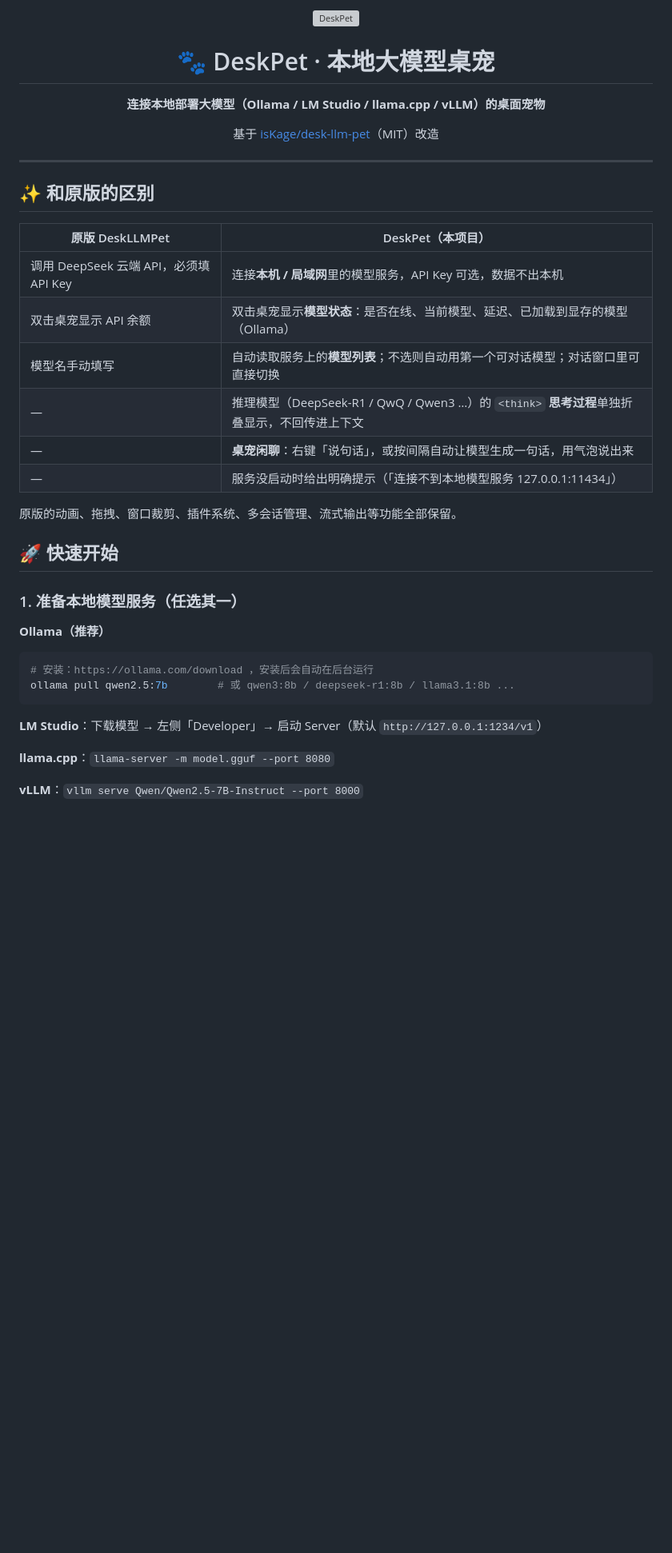
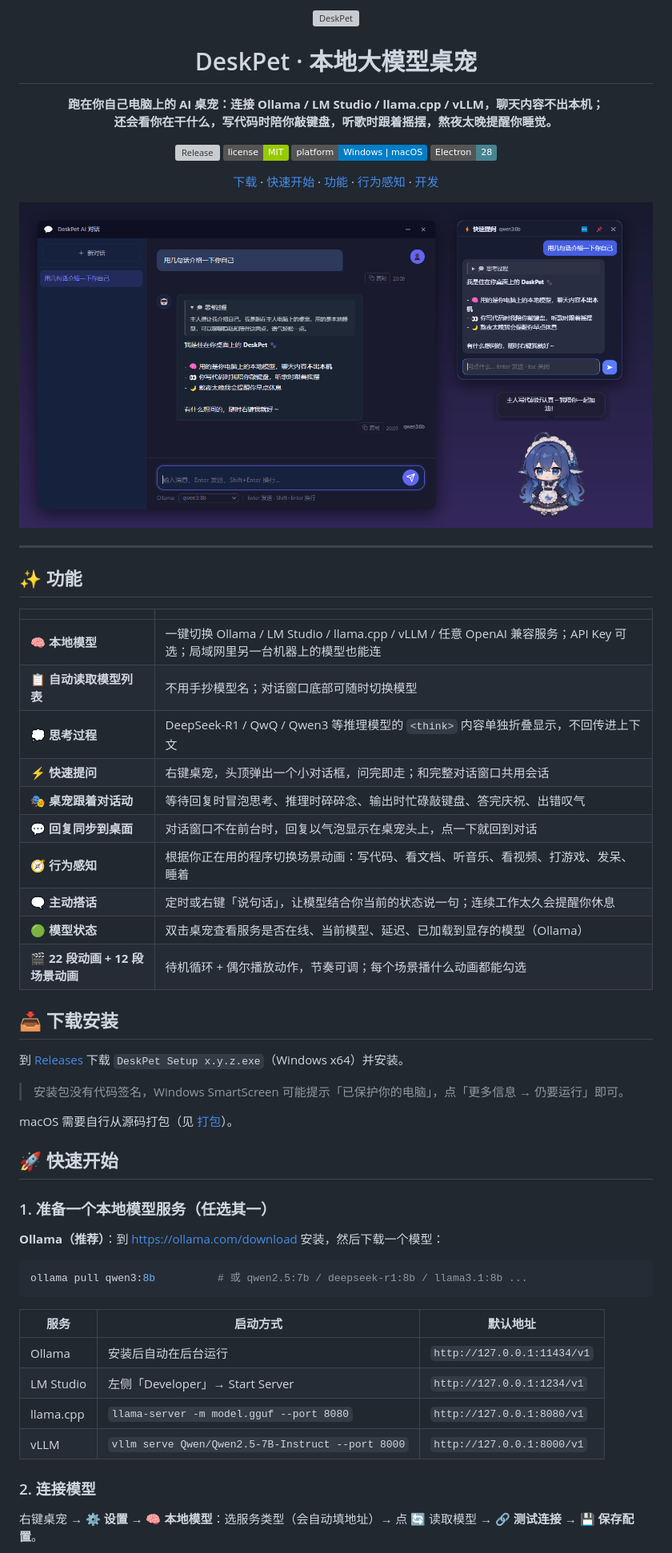
Before and after one commit to ZhaishenGForSaken/deskpet-local-llm, a Markdown page: README.md, the part around one of its changes. Shown at 80% size. GitHub-like rendering; pictures changed too: readme-assets/hero.png (added); badges without logos; blank space fills up the shorter version; grey boxes are pictures that could not be loaded.

````diff
--- a/README.md
+++ b/README.md
@@ -4,41 +4,62 @@
 
-# 🐾 DeskPet · 本地大模型桌宠
+# DeskPet · 本地大模型桌宠
 
-**连接本地部署大模型（Ollama / LM Studio / llama.cpp / vLLM）的桌面宠物**
+**跑在你自己电脑上的 AI 桌宠：连接 Ollama / LM Studio / llama.cpp / vLLM，聊天内容不出本机；<br>还会看你在干什么，写代码时陪你敲键盘，听歌时跟着摇摆，熬夜太晚提醒你睡觉。**
 
-基于 [isKage/desk-llm-pet](https://github.com/isKage/desk-llm-pet)（MIT）改造
+[![Release](https://img.shields.io/github/v/release/ZhaishenGForSaken/deskpet-local-llm?color=7c6cf0)](https://github.com/ZhaishenGForSaken/deskpet-local-llm/releases/latest)
+[![License: MIT](https://img.shields.io/badge/license-MIT-green)](LICENSE)
+![Platform](https://img.shields.io/badge/platform-Windows%20%7C%20macOS-blue)
+![Electron](https://img.shields.io/badge/Electron-28-47848f?logo=electron&logoColor=white)
+
+[下载](#-下载安装) · [快速开始](#-快速开始) · [功能](#-功能) · [行为感知](#-行为感知) · [开发](#-开发)
+
+<img src="readme-assets/hero.png" alt="DeskPet 截图：对话窗口、快速提问与桌宠" />
 
 </div>
 
 ---
 
-## ✨ 和原版的区别
+## ✨ 功能
 
-| 原版 DeskLLMPet | DeskPet（本项目） |
+| | |
 |---|---|
-| 调用 DeepSeek 云端 API，必须填 API Key | 连接**本机 / 局域网**里的模型服务，API Key 可选，数据不出本机 |
-| 双击桌宠显示 API 余额 | 双击桌宠显示**模型状态**：是否在线、当前模型、延迟、已加载到显存的模型（Ollama） |
-| 模型名手动填写 | 自动读取服务上的**模型列表**；不选则自动用第一个可对话模型；对话窗口里可直接切换 |
-| — | 推理模型（DeepSeek-R1 / QwQ / Qwen3 …）的 `<think>` **思考过程**单独折叠显示，不回传进上下文 |
-| — | **桌宠闲聊**：右键「说句话」，或按间隔自动让模型生成一句话，用气泡说出来 |
-| — | 服务没启动时给出明确提示（「连接不到本地模型服务 127.0.0.1:11434」） |
+| 🧠 **本地模型** | 一键切换 Ollama / LM Studio / llama.cpp / vLLM / 任意 OpenAI 兼容服务；API Key 可选；局域网里另一台机器上的模型也能连 |
+| 📋 **自动读取模型列表** | 不用手抄模型名；对话窗口底部可随时切换模型 |
+| 💭 **思考过程** | DeepSeek-R1 / QwQ / Qwen3 等推理模型的 `<think>` 内容单独折叠显示，不回传进上下文 |
+| ⚡ **快速提问** | 右键桌宠，头顶弹出一个小对话框，问完即走；和完整对话窗口共用会话 |
+| 🎭 **桌宠跟着对话动** | 等待回复时冒泡思考、推理时碎碎念、输出时忙碌敲键盘、答完庆祝、出错叹气 |
+| 💬 **回复同步到桌面** | 对话窗口不在前台时，回复以气泡显示在桌宠头上，点一下就回到对话 |
+| 🧭 **行为感知** | 根据你正在用的程序切换场景动画：写代码、看文档、听音乐、看视频、打游戏、发呆、睡着 |
+| 🗨️ **主动搭话** | 定时或右键「说句话」，让模型结合你当前的状态说一句；连续工作太久会提醒你休息 |
+| 🟢 **模型状态** | 双击桌宠查看服务是否在线、当前模型、延迟、已加载到显存的模型（Ollama） |
+| 🎬 **22 段动画 + 12 段场景动画** | 待机循环 + 偶尔播放动作，节奏可调；每个场景播什么动画都能勾选 |
 
-原版的动画、拖拽、窗口裁剪、插件系统、多会话管理、流式输出等功能全部保留。
+## 📥 下载安装
+
+到 [Releases](https://github.com/ZhaishenGForSaken/deskpet-local-llm/releases/latest) 下载 `DeskPet Setup x.y.z.exe`（Windows x64）并安装。
+
+> 安装包没有代码签名，Windows SmartScreen 可能提示「已保护你的电脑」，点「更多信息 → 仍要运行」即可。
+
+macOS 需要自行从源码打包（见 [打包](#打包)）。
 
 ## 🚀 快速开始
 
-### 1. 准备本地模型服务（任选其一）
+### 1. 准备一个本地模型服务（任选其一）
 
-**Ollama（推荐）**
+**Ollama（推荐）**：到 <https://ollama.com/download> 安装，然后下载一个模型：
 
 ```bash
-# 安装：https://ollama.com/download ，安装后会自动在后台运行
-ollama pull qwen2.5:7b        # 或 qwen3:8b / deepseek-r1:8b / llama3.1:8b ...
+ollama pull qwen3:8b          # 或 qwen2.5:7b / deepseek-r1:8b / llama3.1:8b ...
 ```
 
-**LM Studio**：下载模型 → 左侧「Developer」→ 启动 Server（默认 `http://127.0.0.1:1234/v1`）
+| 服务 | 启动方式 | 默认地址 |
+|---|---|---|
+| Ollama | 安装后自动在后台运行 | `http://127.0.0.1:11434/v1` |
+| LM Studio | 左侧「Developer」→ Start Server | `http://127.0.0.1:1234/v1` |
+| llama.cpp | `llama-server -m model.gguf --port 8080` | `http://127.0.0.1:8080/v1` |
+| vLLM | `vllm serve Qwen/Qwen2.5-7B-Instruct --port 8000` | `http://127.0.0.1:8000/v1` |
 
-**llama.cpp**：`llama-server -m model.gguf --port 8080`
+### 2. 连接模型
 
-**vLLM**：`vllm serve Qwen/Qwen2.5-7B-Instruct --port 8000`
+右键桌宠 → **⚙️ 设置 → 🧠 本地模型**：选服务类型（会自动填地址）→ 点 🔄 读取模型 → **🔗 测试连接** → **💾 保存配置**。
 
````
Also changed, not shown: other parts of README.md (+80 -49 lines), RELEASE_v2.0.0.md (+34 -16 lines), readme-assets/02.jpg (deleted), readme-assets/settings-model.png (added), readme-assets/settings-sense.png (added), 6 other files.
